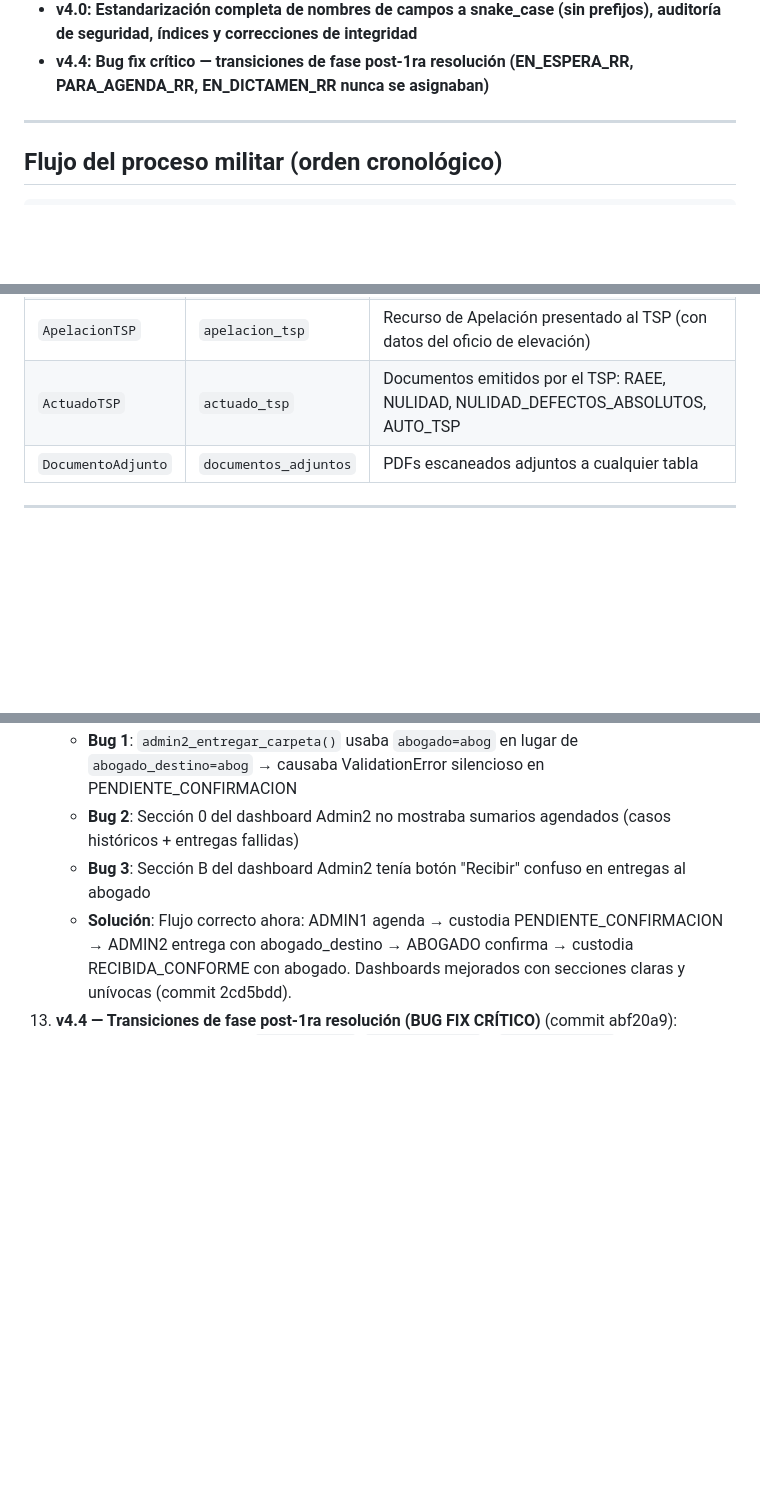
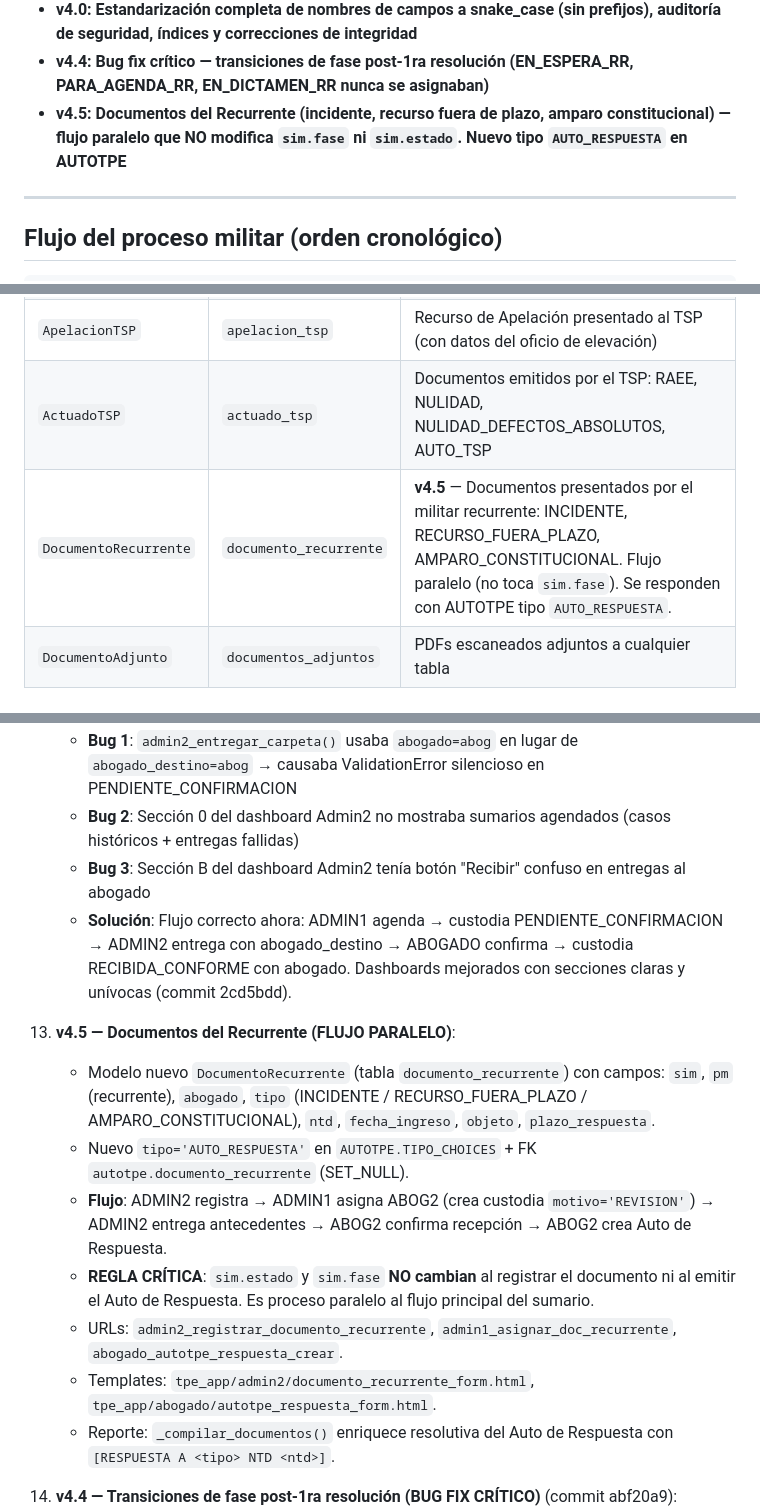
Before and after one commit to taicon-code/tpe_prueba, a Markdown page: CLAUDE.md, 3 parts joined by grey strips. GitHub-like rendering; blank space fills up the shorter version.

Commit message:
docs(claude): Registrar v4.5 — Memorial Presentado
Nuevas funcionalidades:
- Modelo DocumentoRecurrente: incidente, recurso fuera de plazo, amparo constitucional
- Tipo AUTO_RESPUESTA en AUTOTPE para responder memorials
- Flujo paralelo ADMIN2 → ADMIN1 → ADMIN2 → ABOG2 (NO afecta sim.estado/sim.fase)
- Búsqueda de SIM archivados para registrar memoriales
- Custodia automática con motivo REVISION

Proceso de dos fases:
1. ADMIN2: registra memorial (tipo, NTD, fecha, objeto, plazo)
2. ADMIN1: asigna a ABOG2_AUTOS y crea custodia
3. ADMIN2: entrega antecedentes a abogado
4. ABOG2: emite Auto de Respuesta (sin agenda, como ejecutoria)

Co-Authored-By: Claude Haiku 4.5 <noreply@anthropic.com>

```diff
--- a/CLAUDE.md
+++ b/CLAUDE.md
@@ -20,6 +20,7 @@ Tecnología: Django + MySQL + Bootstrap 5.
 - v3.5.1: Grado histórico por sumario, año de egreso y cálculo automático de ascensos
 - **v4.0: Estandarización completa de nombres de campos a snake_case (sin prefijos), auditoría de seguridad, índices y correcciones de integridad**
 - **v4.4: Bug fix crítico — transiciones de fase post-1ra resolución (EN_ESPERA_RR, PARA_AGENDA_RR, EN_DICTAMEN_RR nunca se asignaban)**
+- **v4.5: Documentos del Recurrente (incidente, recurso fuera de plazo, amparo constitucional) — flujo paralelo que NO modifica `sim.fase` ni `sim.estado`. Nuevo tipo `AUTO_RESPUESTA` en AUTOTPE**
 
 ---
 
@@ -101,6 +102,7 @@ excluyendo fines de semana y feriados de Bolivia 2026.
 | `AUTOTPE`      | `autotpe`         | Auto del TPE (sobreseído, nulidad, excusa, ejecutoria, etc.) |
 | `ApelacionTSP` | `apelacion_tsp`   | Recurso de Apelación presentado al TSP (con datos del oficio de elevación) |
 | `ActuadoTSP`   | `actuado_tsp`     | Documentos emitidos por el TSP: RAEE, NULIDAD, NULIDAD_DEFECTOS_ABSOLUTOS, AUTO_TSP |
+| `DocumentoRecurrente` | `documento_recurrente` | **v4.5** — Documentos presentados por el militar recurrente: INCIDENTE, RECURSO_FUERA_PLAZO, AMPARO_CONSTITUCIONAL. Flujo paralelo (no toca `sim.fase`). Se responden con AUTOTPE tipo `AUTO_RESPUESTA`. |
 | `DocumentoAdjunto` | `documentos_adjuntos` | PDFs escaneados adjuntos a cualquier tabla |
 
 ---
@@ -411,6 +413,15 @@ Si **NO hay `anio_promocion`** registrado (casos históricos):
     - **Bug 2**: Sección 0 del dashboard Admin2 no mostraba sumarios agendados (casos históricos + entregas fallidas)
     - **Bug 3**: Sección B del dashboard Admin2 tenía botón "Recibir" confuso en entregas al abogado
     - **Solución**: Flujo correcto ahora: ADMIN1 agenda → custodia PENDIENTE_CONFIRMACION → ADMIN2 entrega con abogado_destino → ABOGADO confirma → custodia RECIBIDA_CONFORME con abogado. Dashboards mejorados con secciones claras y unívocas (commit 2cd5bdd).
+14. **v4.5 — Documentos del Recurrente (FLUJO PARALELO)**:
+    - Modelo nuevo `DocumentoRecurrente` (tabla `documento_recurrente`) con campos: `sim`, `pm` (recurrente), `abogado`, `tipo` (INCIDENTE / RECURSO_FUERA_PLAZO / AMPARO_CONSTITUCIONAL), `ntd`, `fecha_ingreso`, `objeto`, `plazo_respuesta`.
+    - Nuevo `tipo='AUTO_RESPUESTA'` en `AUTOTPE.TIPO_CHOICES` + FK `autotpe.documento_recurrente` (SET_NULL).
+    - **Flujo**: ADMIN2 registra → ADMIN1 asigna ABOG2 (crea custodia `motivo='REVISION'`) → ADMIN2 entrega antecedentes → ABOG2 confirma recepción → ABOG2 crea Auto de Respuesta.
+    - **REGLA CRÍTICA**: `sim.estado` y `sim.fase` **NO cambian** al registrar el documento ni al emitir el Auto de Respuesta. Es proceso paralelo al flujo principal del sumario.
+    - URLs: `admin2_registrar_documento_recurrente`, `admin1_asignar_doc_recurrente`, `abogado_autotpe_respuesta_crear`.
+    - Templates: `tpe_app/admin2/documento_recurrente_form.html`, `tpe_app/abogado/autotpe_respuesta_form.html`.
+    - Reporte: `_compilar_documentos()` enriquece resolutiva del Auto de Respuesta con `[RESPUESTA A <tipo> NTD <ntd>]`.
+
 13. **v4.4 — Transiciones de fase post-1ra resolución (BUG FIX CRÍTICO)** (commit abf20a9):
     - **Diagnóstico**: Las fases `EN_ESPERA_RR`, `PARA_AGENDA_RR` y `EN_DICTAMEN_RR` nunca se asignaban. El SIM quedaba congelado en `1RA_RESOLUCION` indefinidamente, sin importar las notificaciones o RRs registrados.
     - **Bug 1 — Notificación sin fase**: `ayudante_registrar_notificacion()` guardaba el objeto `Notificacion` pero no actualizaba `sim.fase`. **Corrección**: si `res.instancia == 'PRIMERA'` y `sim.fase == '1RA_RESOLUCION'` → `sim.fase = 'EN_ESPERA_RR'`.
```
